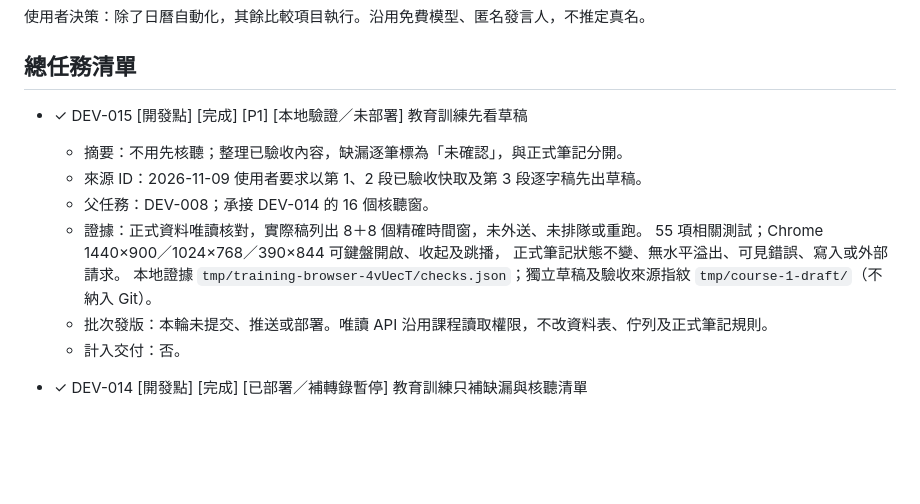
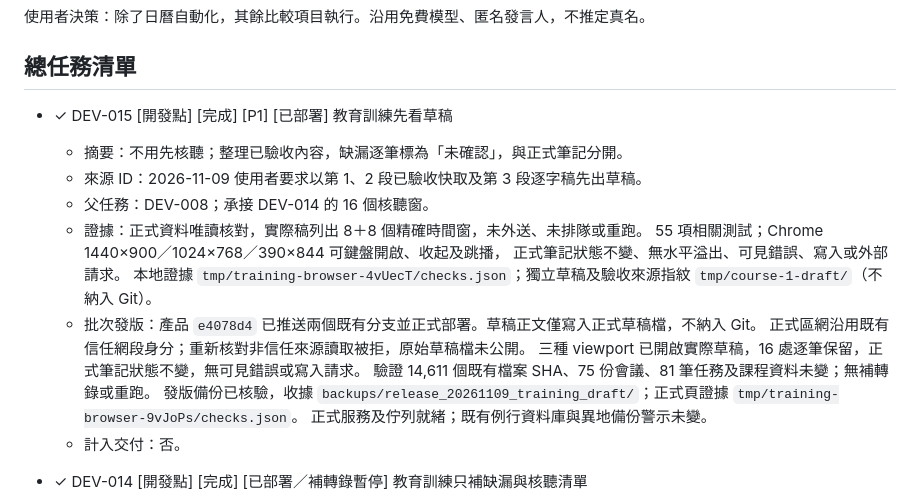
Before and after one commit to balboku/meeting_assistant, a Markdown page: ai-doc/dev_task.md, the part around the change. GitHub-like rendering; blank space fills up the shorter version.

Commit message:
docs: record verified training draft deployment

```diff
--- a/ai-doc/dev_task.md
+++ b/ai-doc/dev_task.md
@@ -4,7 +4,7 @@
 
 ## 總任務清單
 
-- ✓ DEV-015 [開發點] [完成] [P1] [本地驗證／未部署] 教育訓練先看草稿
+- ✓ DEV-015 [開發點] [完成] [P1] [已部署] 教育訓練先看草稿
   - 摘要：不用先核聽；整理已驗收內容，缺漏逐筆標為「未確認」，與正式筆記分開。
   - 來源 ID：2026-11-09 使用者要求以第 1、2 段已驗收快取及第 3 段逐字稿先出草稿。
   - 父任務：DEV-008；承接 DEV-014 的 16 個核聽窗。
@@ -12,7 +12,12 @@
     55 項相關測試；Chrome 1440×900／1024×768／390×844 可鍵盤開啟、收起及跳播，
     正式筆記狀態不變、無水平溢出、可見錯誤、寫入或外部請求。
     本地證據 `tmp/training-browser-4vUecT/checks.json`；獨立草稿及驗收來源指紋 `tmp/course-1-draft/`（不納入 Git）。
-  - 批次發版：本輪未提交、推送或部署。唯讀 API 沿用課程讀取權限，不改資料表、佇列及正式筆記規則。
+  - 批次發版：產品 `e4078d4` 已推送兩個既有分支並正式部署。草稿正文僅寫入正式草稿檔，不納入 Git。
+    正式區網沿用既有信任網段身分；重新核對非信任來源讀取被拒，原始草稿檔未公開。
+    三種 viewport 已開啟實際草稿，16 處逐筆保留，正式筆記狀態不變，無可見錯誤或寫入請求。
+    驗證 14,611 個既有檔案 SHA、75 份會議、81 筆任務及課程資料未變；無補轉錄或重跑。
+    發版備份已核驗，收據 `backups/release_20261109_training_draft/`；正式頁證據 `tmp/training-browser-9vJoPs/checks.json`。
+    正式服務及佇列就緒；既有例行資料庫與異地備份警示未變。
   - 計入交付：否。
 
 - ✓ DEV-014 [開發點] [完成] [已部署／補轉錄暫停] 教育訓練只補缺漏與核聽清單
```
Also changed, not shown: ai-doc/documentation_map.md (+2 -0 lines).
